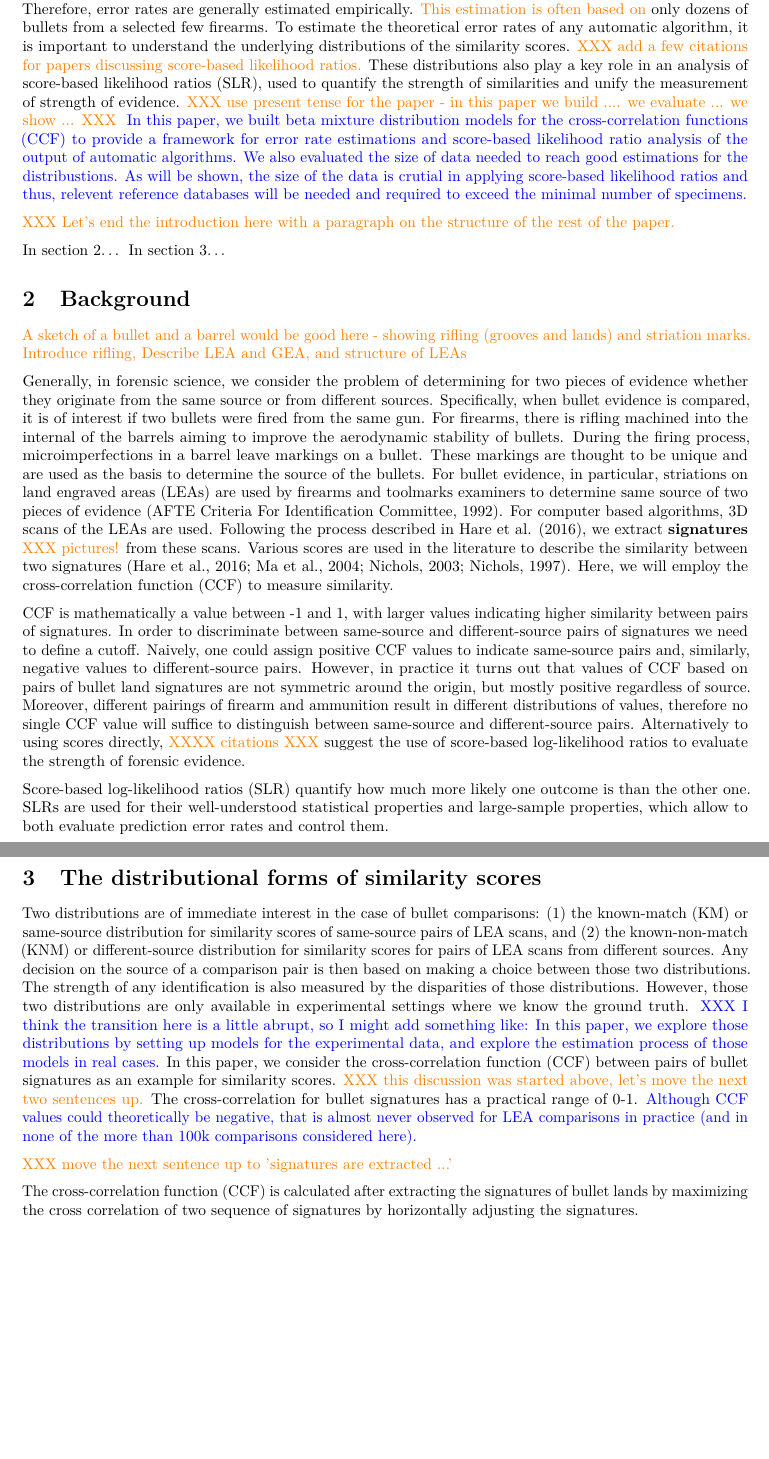
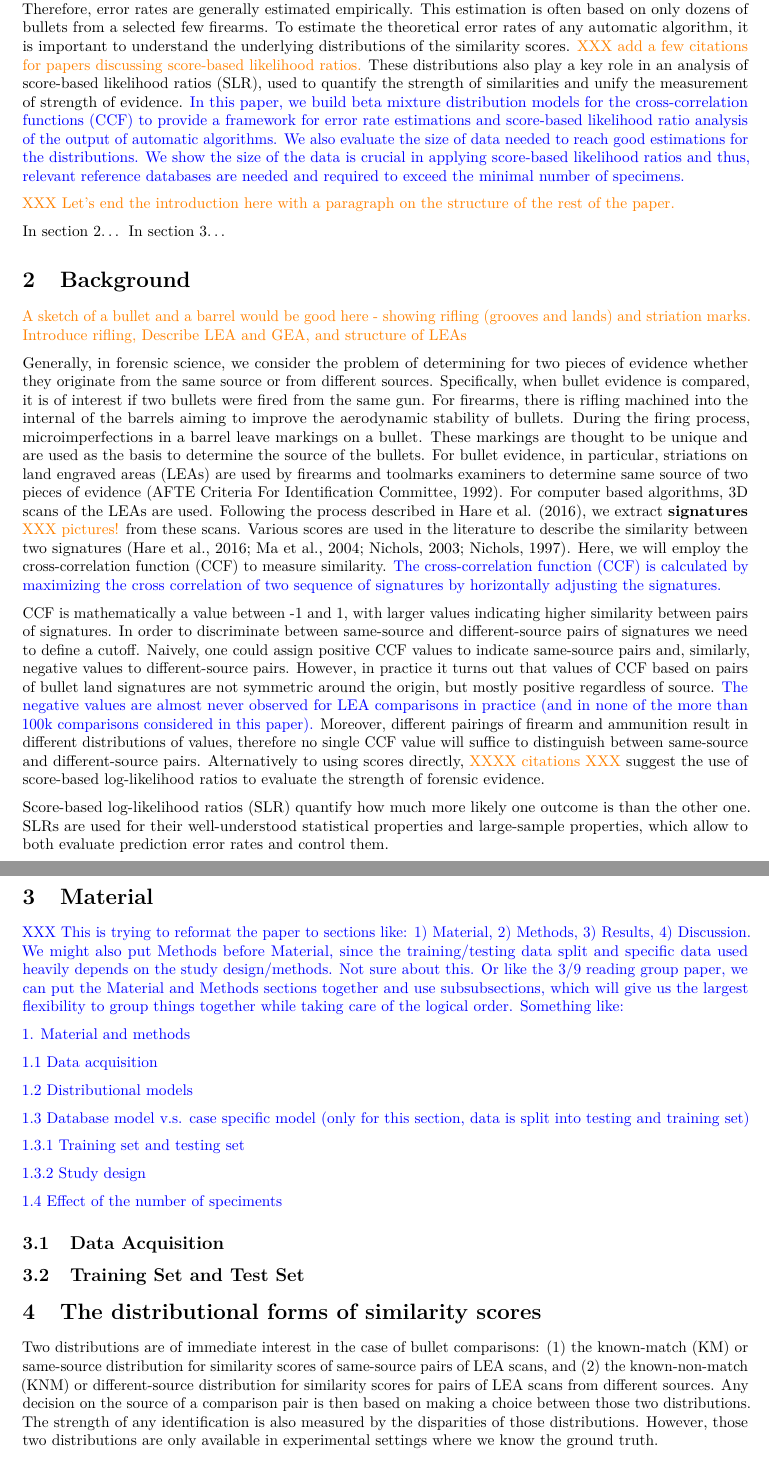
Before and after one commit to yaweige/mixture-beta-model-fit, an R Markdown document (writeup/writeup.Rmd): two parts of pages 2 and 3 of 15, joined at a grey line, cut so that both start at the same text, the shorter picture padded with empty space. Rendered offline with R 4.5, knitr and Pandoc, then LaTeX, with nearby package versions; drawn as R Markdown's standard PDF in place of the format the file asks for.

Commit message:
some updates, structure of the paper

```diff
--- a/writeup/writeup.Rmd
+++ b/writeup/writeup.Rmd
@@ -109,7 +108,7 @@ Due to  limitations of sample sizes and study designs, sound distributional assu
-\hh{This estimation is often based on} only dozens of bullets from a selected few firearms. <!--originally used in case studies to estimate the current lab practice's error rates. -->
+Due to  limitations of sample sizes and study designs, sound distributional assumptions about the resulting similarity scores are not well established in the bullet comparison field for automated matching algorithms. Therefore, error rates are generally estimated empirically. This estimation is often based on only dozens of bullets from a selected few firearms. <!--originally used in case studies to estimate the current lab practice's error rates. -->
 <!-- \hh{I'm not sure how the next factoid is relevant} And many of those tests are also criticized for the closed-set design and potential information provided to the examiners as pointed out by PCAST [@PCAST2016; @PCAST2016addendum].-->
 To estimate the theoretical error rates of any automatic algorithm, it is important to understand the underlying distributions of the similarity scores. \hh{XXX add a few citations for papers discussing score-based likelihood ratios.} These distributions also play a key role in an analysis of  score-based likelihood ratios (SLR), used to quantify the strength of  similarities and unify the measurement of strength of evidence.
-\yg{\hh{XXX use present tense for the paper - in this paper we build .... we evaluate ... we show ... XXX } In this paper, we built beta mixture distribution models for the cross-correlation functions (CCF) to provide a framework for error rate estimations and score-based likelihood ratio analysis of the output of automatic algorithms. We also evaluated the size of data needed to reach good estimations for the distribustions. As will be shown, the size of the data is crutial in applying score-based likelihood ratios and thus, relevent reference databases will be needed and required to exceed the minimal number of specimens.}
+\yg{In this paper, we build beta mixture distribution models for the cross-correlation functions (CCF) to provide a framework for error rate estimations and score-based likelihood ratio analysis of the output of automatic algorithms. We also evaluate the size of data needed to reach good estimations for the distributions. We show the size of the data is crucial in applying score-based likelihood ratios and thus, relevant reference databases are needed and required to exceed the minimal number of specimens.}
 
 
 <!-- \hh{Don't start sentences with `And`. I am also not sure, what you refer to by `that`. }
@@ -136,8 +135,9 @@ For bullet evidence, in particular, striations on land engraved areas (LEAs) are
 For computer based algorithms, 3D scans of the LEAs are used. <!-- to carry more information than traditional 2D scans.-->
 Following the process described in @Hare2016, we extract **signatures** \hh{XXX pictures!} from these scans. Various  scores are used in the literature to describe the similarity between two signatures [@ma2004; @nichols1997; @nichols2003; @Hare2016].
 Here, we will employ the cross-correlation function (CCF) to measure similarity.
+\yg{The cross-correlation function (CCF) is calculated by maximizing the cross correlation of two sequence of signatures by horizontally adjusting the signatures.}
 
-CCF is mathematically a value between -1 and 1, with larger values indicating higher similarity between pairs of signatures. In order to discriminate between same-source and different-source pairs of signatures we need to define a cutoff. Naively, one could assign positive CCF values to indicate same-source pairs and, similarly, negative values to different-source pairs. However, in practice it turns out that values of CCF based on pairs of bullet land signatures are not symmetric around the origin, but mostly positive regardless of source.
+CCF is mathematically a value between -1 and 1, with larger values indicating higher similarity between pairs of signatures. In order to discriminate between same-source and different-source pairs of signatures we need to define a cutoff. Naively, one could assign positive CCF values to indicate same-source pairs and, similarly, negative values to different-source pairs. However, in practice it turns out that values of CCF based on pairs of bullet land signatures are not symmetric around the origin, but mostly positive regardless of source. \yg{The negative values are almost never observed for LEA comparisons in practice (and in none of the more than 100k comparisons considered in this paper).}
 Moreover, different pairings of firearm and ammunition result in different distributions of values, therefore no single CCF value will suffice to distinguish between same-source and different-source pairs. Alternatively to using scores directly, \hh{XXXX citations XXX} suggest the use of score-based log-likelihood ratios to evaluate the strength of forensic evidence.
 
 <!--This provides us with a rich tool box and help the field advance, but it comes with issues. For the practitioners not in statistical major who don't fully understand the differences among those algorithms, a same number represents different strength of evidence is extremely confusing. And even in the academic field, we need a unified way to quantify the strength of evidence considering different behaviors of different scores. The score based on likelihood ratios is proposed in forensic science to measure the strength of evidence.-->
@@ -149,18 +149,37 @@ And it represents how much one result is more likely than the other one and come
 
 <!-- And the LEA is also used in the developed computer-based methods. So, we are not doing one step to identify bullets, instead we consider each LEA and then combine the land level conclusions to a bullet level one. Accordingly, we start our discussion about underlying distributions and error rates from the land level. -->
 
+Material
+============================
+
+\yg{XXX This is trying to reformat the paper to sections like: 1) Material, 2) Methods, 3) Results, 4) Discussion. We might also put Methods before Material, since the training/testing data split and specific data used heavily depends on the study design/methods. Not sure about this. Or like the 3/9 reading group paper, we can put the Material and Methods sections together and use subsubsections, which will give us the largest flexibility to group things together while taking care of the logical order. Something like:}
+
+\yg{1. Material and methods}
+
+\yg{1.1 Data acquisition}
+
+\yg{1.2 Distributional models}
+
+\yg{1.3 Database model v.s. case specific model (only for this section, data is split into testing and training set)}
+
+\yg{1.3.1 Training set and testing set}
+
+\yg{1.3.2 Study design}
+
+\yg{1.4 Effect of the number of speciments}
+
+Data Acquisition
+---------------------------
+
+
+Training Set and Test Set
+----------------------------
+
 
 
 The distributional forms of similarity scores
 ============================
 
-Two  distributions are of immediate interest in the case of bullet comparisons: (1) the known-match (KM) or same-source distribution for similarity scores of same-source pairs of LEA scans, and (2)  the known-non-match (KNM) or different-source distribution for similarity scores for pairs of LEA scans from different sources.
-Any decision on the source of a comparison pair is then based on making a choice between those two  distributions.
+Two  distributions are of immediate interest in the case of bullet comparisons: (1) the known-match (KM) or same-source distribution for similarity scores of same-source pairs of LEA scans, and (2)  the known-non-match (KNM) or different-source distribution for similarity scores for pairs of LEA scans from different sources. Any decision on the source of a comparison pair is then based on making a choice between those two  distributions.
 The strength of any identification is also measured by the disparities of those distributions.
 However, those two distributions are only available in experimental settings where we know the ground truth.
-\yg{XXX I think the transition here is a little abrupt, so I might add something like: In this paper, we explore those distributions by setting up models for the experimental data, and explore the estimation process of those models in real cases.}
-<!-- \yg{By setting up distributional models, we could conduct estimations and control the error rates of the identification process.} -->
-In this paper, we consider the cross-correlation function (CCF) between pairs of bullet signatures as an example for similarity scores. \hh{XXX this discussion was started above, let's move the next two sentences up.} The cross-correlation for bullet signatures has a practical range of 0-1. \yg{Although CCF values could theoretically be negative, that is almost never observed for LEA comparisons in practice (and in none of the more than 100k comparisons considered here).}
-
-\hh{XXX move the next sentence up to 'signatures are extracted ...'}
-The cross-correlation function (CCF) is calculated after extracting the signatures of bullet lands by maximizing the cross correlation of two sequence of signatures by horizontally adjusting the signatures.
```
Also changed, not shown: writeup/writeup.Rmd (3 more changed lines).
